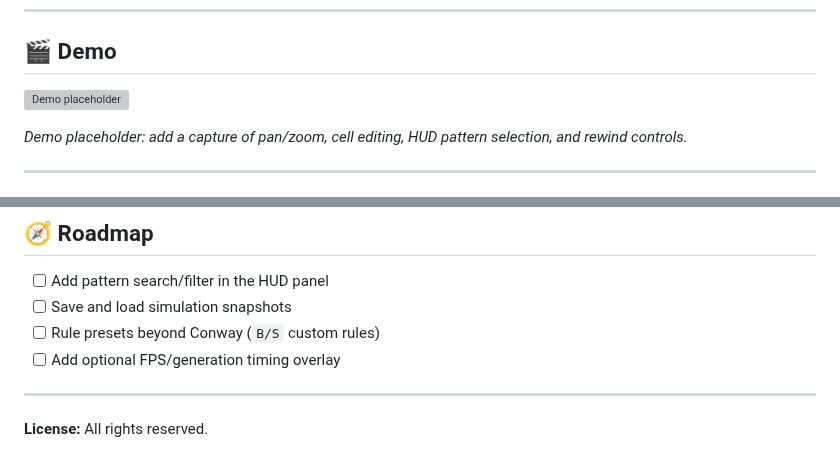
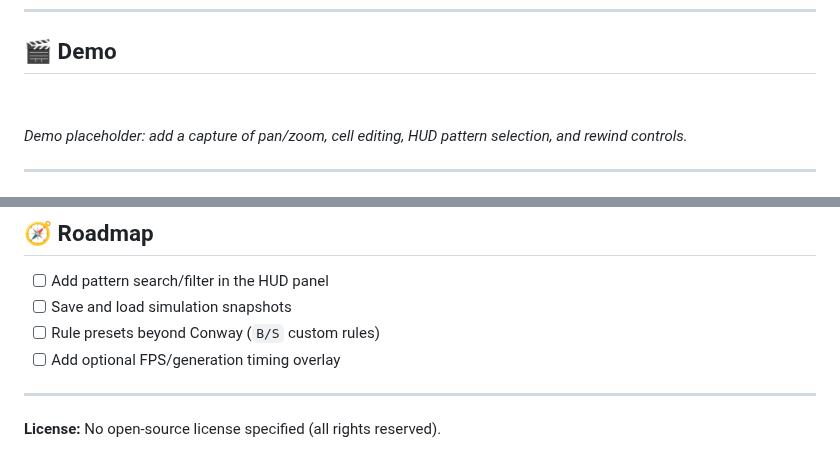
Before and after one commit to medob6/Game_of_life, a Markdown page: README.md, 2 parts joined by grey strips. Rendered like a GitHub page; pictures changed too: docs/demo.gif (added); grey boxes are pictures that could not be loaded.

Commit message:
Use local demo placeholder and clarify license status
Agent-Logs-Url: https://github.com/medob6/Game_of_life/sessions/905313ed-4fe9-4797-9519-ad06ac662327

Co-authored-by: medob6 <112173147+medob6@users.noreply.github.com>

```diff
--- a/README.md
+++ b/README.md
@@ -10,7 +10,7 @@
 
 ## 🎬 Demo
 
-![Demo placeholder](https://placehold.co/1280x720?text=Demo+GIF+Placeholder)
+![Demo placeholder](./docs/demo.gif)
 
 _Demo placeholder: add a capture of pan/zoom, cell editing, HUD pattern selection, and rewind controls._
 
@@ -132,4 +132,4 @@ make re
 
 ---
 
-**License:** All rights reserved.
+**License:** No open-source license specified (all rights reserved).
```
